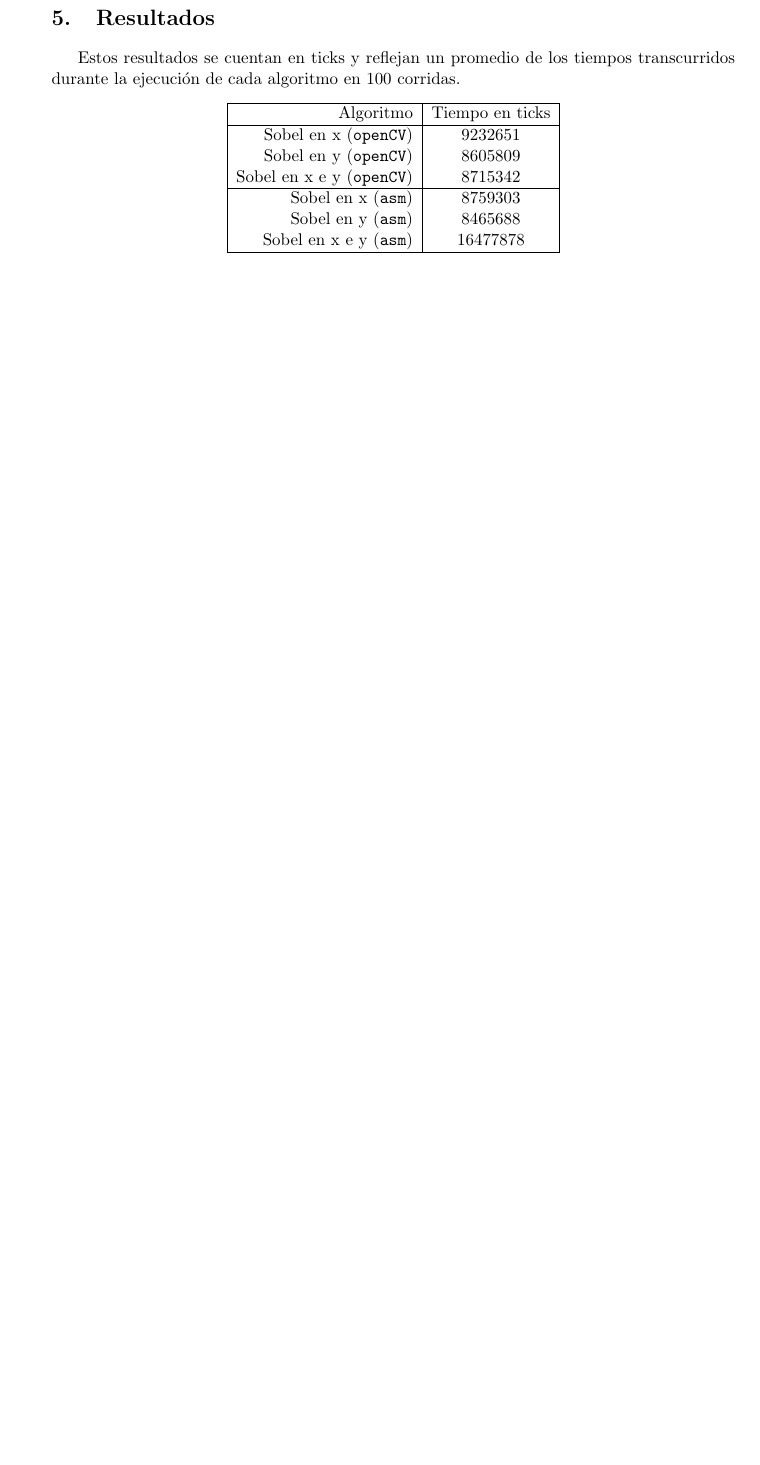
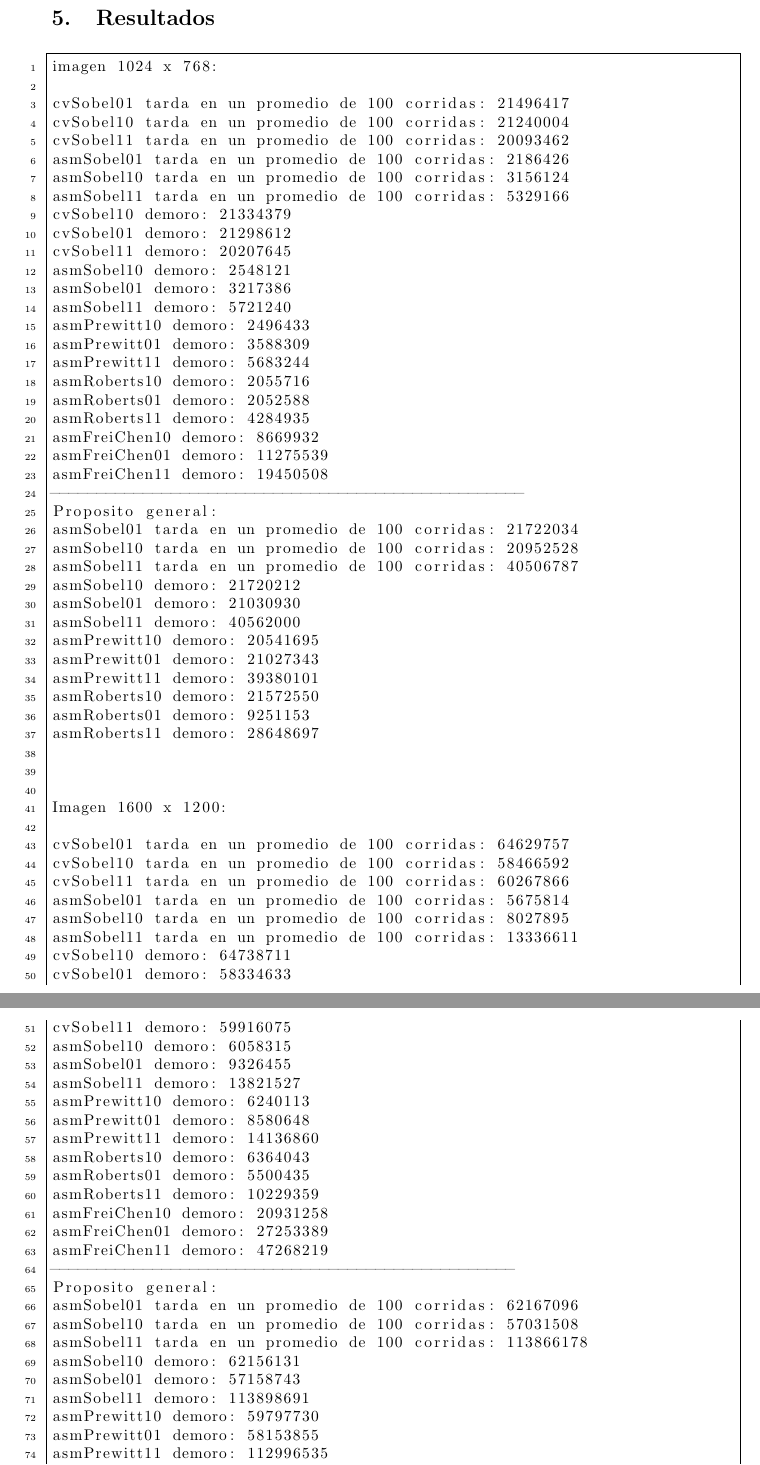
Before and after one commit to rogemita/orga2p, a LaTeX document (tp1-b/informe/TP1-b.tex): part of page 23 of 23 before the commit and two parts of pages 23 and 24 of 26 after it, the two joined at a grey line, cut so that both start at the same text, the shorter picture padded with empty space. Compiled offline with pdfLaTeX.

Commit message:
va el pdf

```diff
--- a/tp1-b/informe/TP1-b.tex
+++ b/tp1-b/informe/TP1-b.tex
@@ -34,7 +34,7 @@ Mita, Rogelio Iv\'an  & 635/07 & rogeliomita@gmail.com \\
 \hline
 \end{tabular}
 }
-\date{5 de Octubre de 2009}
+\date{26 de noviembre de 2009}
 
 
 \begin{document}
@@ -940,19 +940,79 @@ Para poder multiplicar los valores por la constante $\sqrt{2}$ lo calculamos en
 
 \newpage
 \section{Resultados}
-Estos resultados se cuentan en ticks y reflejan un promedio de los tiempos transcurridos durante la ejecuci'on de cada algoritmo en 100 corridas.
-\begin{center}
- \begin{tabular}{| r | c |}
-\hline
-Algoritmo	&	Tiempo en ticks \\
-\hline
-Sobel en x (\verb'openCV')	&	9232651\\
-Sobel en y (\verb'openCV')	&	8605809\\
-Sobel en x e y (\verb'openCV')	&	8715342\\
-\hline
-Sobel en x (\verb'asm')	&	8759303\\
-Sobel en y (\verb'asm')	&	8465688\\
-Sobel en x e y (\verb'asm')	&	16477878\\
-\hline
-\end{tabular}
-\end{center}
+\begin{lstlisting}[frame=single]
+imagen 1024 x 768:
+
+cvSobel01 tarda en un promedio de 100 corridas: 21496417
+cvSobel10 tarda en un promedio de 100 corridas: 21240004
+cvSobel11 tarda en un promedio de 100 corridas: 20093462
+asmSobel01 tarda en un promedio de 100 corridas: 2186426
+asmSobel10 tarda en un promedio de 100 corridas: 3156124
+asmSobel11 tarda en un promedio de 100 corridas: 5329166
+cvSobel10 demoro: 21334379
+cvSobel01 demoro: 21298612
+cvSobel11 demoro: 20207645
+asmSobel10 demoro: 2548121
+asmSobel01 demoro: 3217386
+asmSobel11 demoro: 5721240
+asmPrewitt10 demoro: 2496433
+asmPrewitt01 demoro: 3588309
+asmPrewitt11 demoro: 5683244
+asmRoberts10 demoro: 2055716
+asmRoberts01 demoro: 2052588
+asmRoberts11 demoro: 4284935
+asmFreiChen10 demoro: 8669932
+asmFreiChen01 demoro: 11275539
+asmFreiChen11 demoro: 19450508
+---------------------------------------------------
+Proposito general:
+asmSobel01 tarda en un promedio de 100 corridas: 21722034
+asmSobel10 tarda en un promedio de 100 corridas: 20952528
+asmSobel11 tarda en un promedio de 100 corridas: 40506787
+asmSobel10 demoro: 21720212
+asmSobel01 demoro: 21030930
+asmSobel11 demoro: 40562000
+asmPrewitt10 demoro: 20541695
+asmPrewitt01 demoro: 21027343
+asmPrewitt11 demoro: 39380101
+asmRoberts10 demoro: 21572550
+asmRoberts01 demoro: 9251153
+asmRoberts11 demoro: 28648697
+
+
+
+Imagen 1600 x 1200:
+
+cvSobel01 tarda en un promedio de 100 corridas: 64629757
+cvSobel10 tarda en un promedio de 100 corridas: 58466592
+cvSobel11 tarda en un promedio de 100 corridas: 60267866
+asmSobel01 tarda en un promedio de 100 corridas: 5675814
+asmSobel10 tarda en un promedio de 100 corridas: 8027895
+asmSobel11 tarda en un promedio de 100 corridas: 13336611
+cvSobel10 demoro: 64738711
+cvSobel01 demoro: 58334633
+cvSobel11 demoro: 59916075
+asmSobel10 demoro: 6058315
+asmSobel01 demoro: 9326455
+asmSobel11 demoro: 13821527
+asmPrewitt10 demoro: 6240113
+asmPrewitt01 demoro: 8580648
+asmPrewitt11 demoro: 14136860
+asmRoberts10 demoro: 6364043
+asmRoberts01 demoro: 5500435
+asmRoberts11 demoro: 10229359
+asmFreiChen10 demoro: 20931258
+asmFreiChen01 demoro: 27253389
+asmFreiChen11 demoro: 47268219
+--------------------------------------------------
+Proposito general:
+asmSobel01 tarda en un promedio de 100 corridas: 62167096
+asmSobel10 tarda en un promedio de 100 corridas: 57031508
+asmSobel11 tarda en un promedio de 100 corridas: 113866178
+asmSobel10 demoro: 62156131
+asmSobel01 demoro: 57158743
+asmSobel11 demoro: 113898691
+asmPrewitt10 demoro: 59797730
+asmPrewitt01 demoro: 58153855
+asmPrewitt11 demoro: 112996535
+asmRoberts10 demoro: 61708300
```
Also changed, not shown: tp1-b/informe/TP1-b.pdf (added), tp1-b/informe/TP1-b.tex (92 more changed lines).
